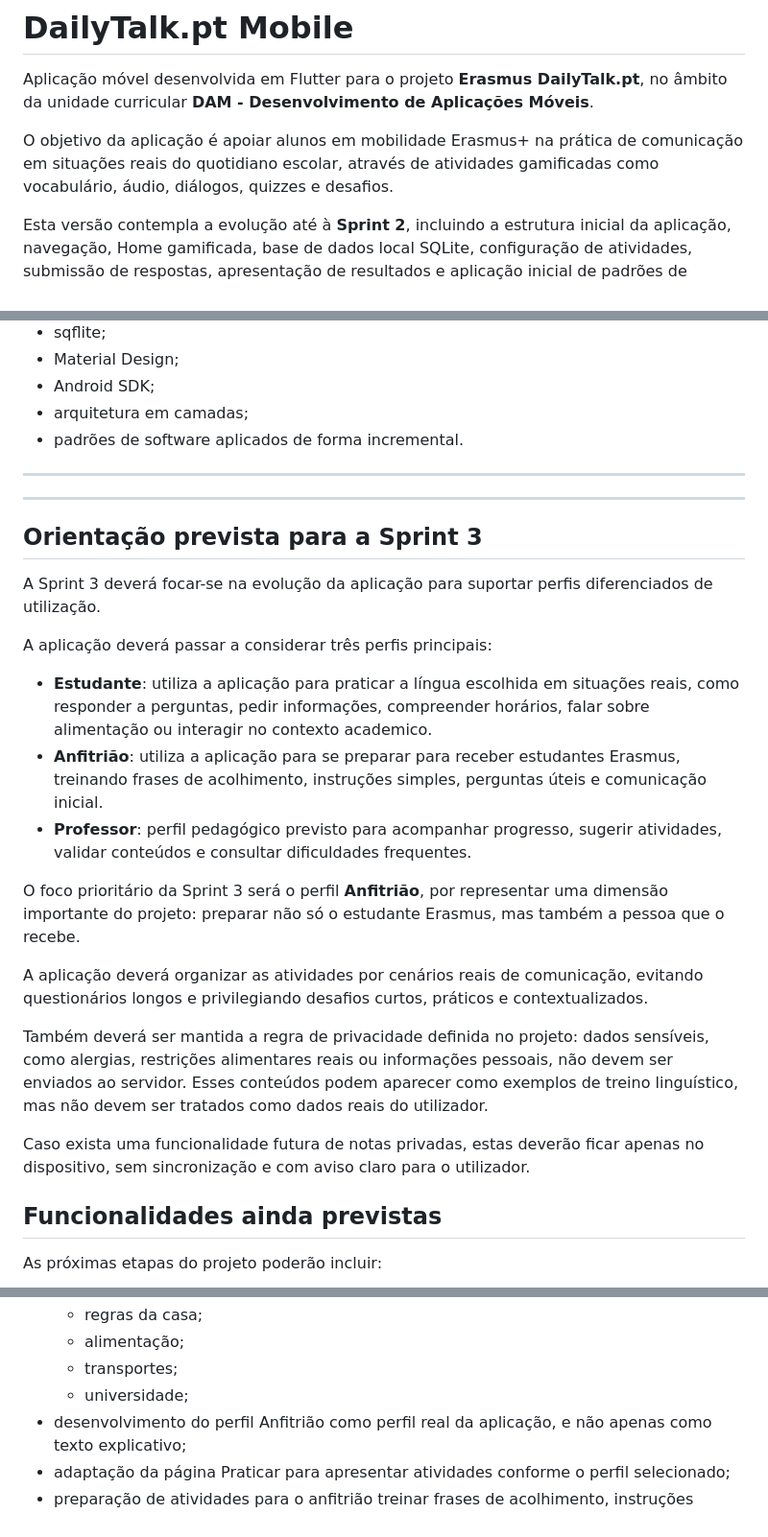
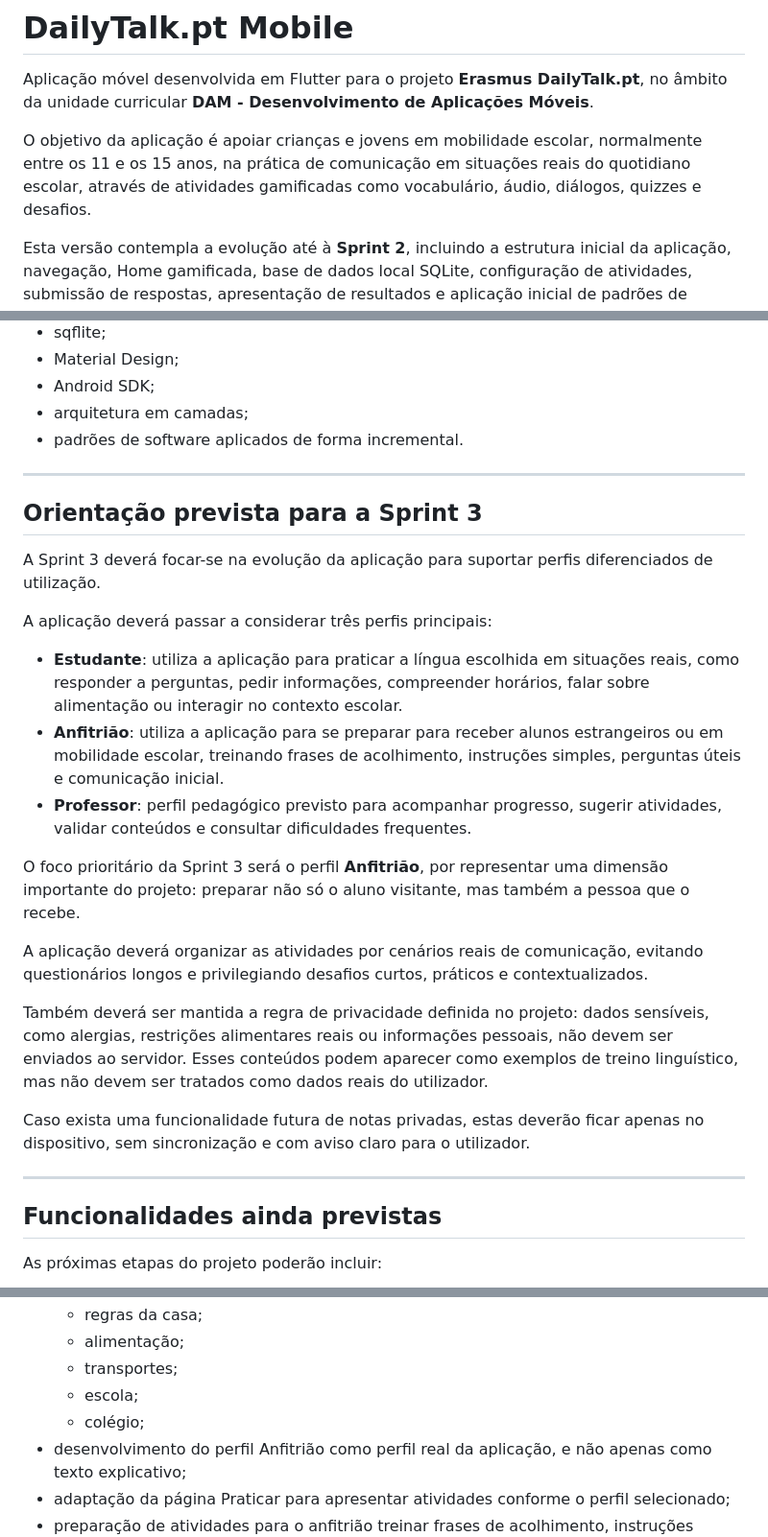
Before and after one commit to pauloasteriscos/DAM, a Markdown page: dailytalk_mobile/README.md, 3 parts joined by grey strips. Shown at 96% size. Drawn GitHub-style.

```diff
--- a/dailytalk_mobile/README.md
+++ b/dailytalk_mobile/README.md
@@ -2,7 +2,7 @@
 
 Aplicação móvel desenvolvida em Flutter para o projeto **Erasmus DailyTalk.pt**, no âmbito da unidade curricular **DAM - Desenvolvimento de Aplicações Móveis**.
 
-O objetivo da aplicação é apoiar alunos em mobilidade Erasmus+ na prática de comunicação em situações reais do quotidiano escolar, através de atividades gamificadas como vocabulário, áudio, diálogos, quizzes e desafios.
+O objetivo da aplicação é apoiar crianças e jovens em mobilidade escolar, normalmente entre os 11 e os 15 anos, na prática de comunicação em situações reais do quotidiano escolar, através de atividades gamificadas como vocabulário, áudio, diálogos, quizzes e desafios.
 
 Esta versão contempla a evolução até à **Sprint 2**, incluindo a estrutura inicial da aplicação, navegação, Home gamificada, base de dados local SQLite, configuração de atividades, submissão de respostas, apresentação de resultados e aplicação inicial de padrões de software para melhorar a organização e manutenção do código.
 
@@ -303,25 +313,25 @@ A integração real com o backend poderá ser ativada futuramente, mantendo a me
 
 ---
 
----
-
 ## Orientação prevista para a Sprint 3
 
 A Sprint 3 deverá focar-se na evolução da aplicação para suportar perfis diferenciados de utilização.
 
 A aplicação deverá passar a considerar três perfis principais:
 
-- **Estudante**: utiliza a aplicação para praticar a língua escolhida em situações reais, como responder a perguntas, pedir informações, compreender horários, falar sobre alimentação ou interagir no contexto academico.
-- **Anfitrião**: utiliza a aplicação para se preparar para receber estudantes Erasmus, treinando frases de acolhimento, instruções simples, perguntas úteis e comunicação inicial.
+- **Estudante**: utiliza a aplicação para praticar a língua escolhida em situações reais, como responder a perguntas, pedir informações, compreender horários, falar sobre alimentação ou interagir no contexto escolar.
+- **Anfitrião**: utiliza a aplicação para se preparar para receber alunos estrangeiros ou em mobilidade escolar, treinando frases de acolhimento, instruções simples, perguntas úteis e comunicação inicial.
 - **Professor**: perfil pedagógico previsto para acompanhar progresso, sugerir atividades, validar conteúdos e consultar dificuldades frequentes.
 
-O foco prioritário da Sprint 3 será o perfil **Anfitrião**, por representar uma dimensão importante do projeto: preparar não só o estudante Erasmus, mas também a pessoa que o recebe.
+O foco prioritário da Sprint 3 será o perfil **Anfitrião**, por representar uma dimensão importante do projeto: preparar não só o aluno visitante, mas também a pessoa que o recebe.
 
 A aplicação deverá organizar as atividades por cenários reais de comunicação, evitando questionários longos e privilegiando desafios curtos, práticos e contextualizados.
 
 Também deverá ser mantida a regra de privacidade definida no projeto: dados sensíveis, como alergias, restrições alimentares reais ou informações pessoais, não devem ser enviados ao servidor. Esses conteúdos podem aparecer como exemplos de treino linguístico, mas não devem ser tratados como dados reais do utilizador.
 
 Caso exista uma funcionalidade futura de notas privadas, estas deverão ficar apenas no dispositivo, sem sincronização e com aviso claro para o utilizador.
+
+---
 
 ## Funcionalidades ainda previstas
 
@@ -398,7 +407,8 @@ Previsto:
   - regras da casa;
   - alimentação;
   - transportes;
-  - universidade;
+  - escola;
+  - colégio;
 - desenvolvimento do perfil Anfitrião como perfil real da aplicação, e não apenas como texto explicativo;
 - adaptação da página Praticar para apresentar atividades conforme o perfil selecionado;
 - preparação de atividades para o anfitrião treinar frases de acolhimento, instruções simples e perguntas úteis;
```
Also changed, not shown: other parts of dailytalk_mobile/README.md (+21 -12 lines).
